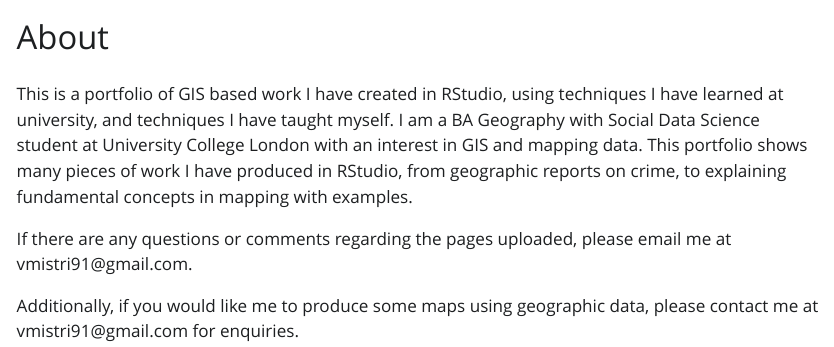
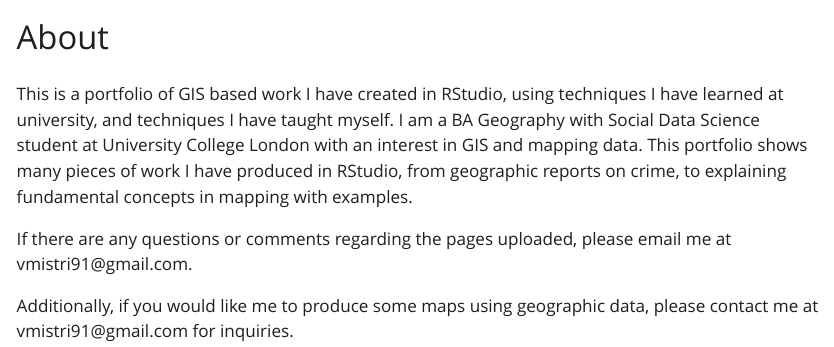
Before and after one commit to vmistri91/Portfolio, a Quarto document (about.qmd): the page in a window 1100 px wide, from its top. The pictures show the output file about.html that the author committed with the source, opened offline; Quarto's library style sheets are replaced by a plain one without menus.

```diff
--- a/about.qmd
+++ b/about.qmd
@@ -6,4 +6,4 @@
 
 If there are any questions or comments regarding the pages uploaded, please email me at vmistri91@gmail.com.
 
-Additionally, if you would like me to produce some maps using geographic data, please contact me at vmistri91@gmail.com for enquiries.
+Additionally, if you would like me to produce some maps using geographic data, please contact me at vmistri91@gmail.com for inquiries.
```
Also changed, not shown: about.html, search.json, social_atlas_weapons.html, social_atlas_weapons_files/figure-html/unnamed-chunk-59-1.png.
